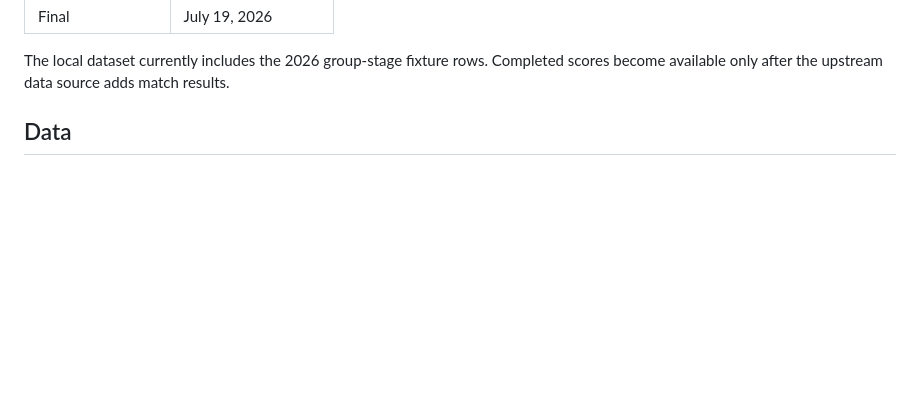
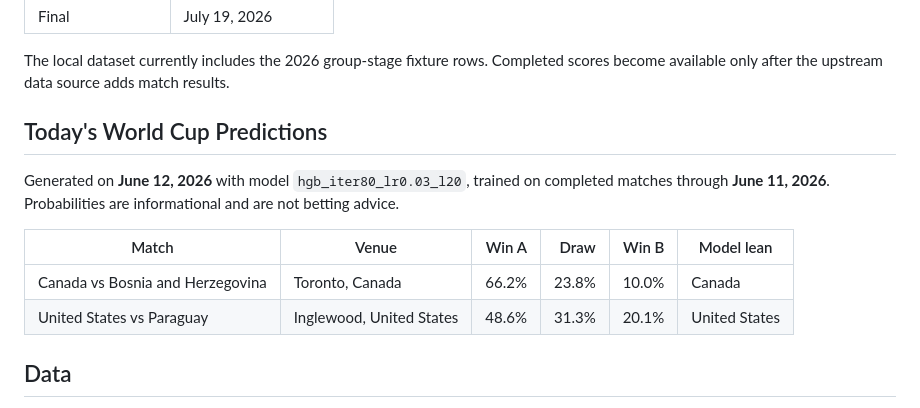
Before and after one commit to don-milsey-miller/2026-world-cup-predictions, a Markdown page: README.md, the part around the change. GitHub-like rendering; blank space fills up the shorter version.

Commit message:
Add today's World Cup predictions

```diff
--- a/README.md
+++ b/README.md
@@ -29,6 +29,17 @@ Tournament phase dates:
 
 The local dataset currently includes the 2026 group-stage fixture rows. Completed
 scores become available only after the upstream data source adds match results.
+
+## Today's World Cup Predictions
+
+Generated on **June 12, 2026** with model `hgb_iter80_lr0.03_l20`, trained on
+completed matches through **June 11, 2026**. Probabilities are informational and
+are not betting advice.
+
+| Match | Venue | Win A | Draw | Win B | Model lean |
+| --- | --- | ---: | ---: | ---: | --- |
+| Canada vs Bosnia and Herzegovina | Toronto, Canada | 66.2% | 23.8% | 10.0% | Canada |
+| United States vs Paraguay | Inglewood, United States | 48.6% | 31.3% | 20.1% | United States |
 
 ## Data
 
```
